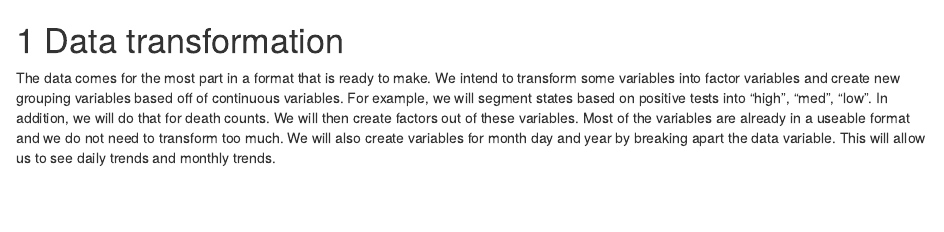
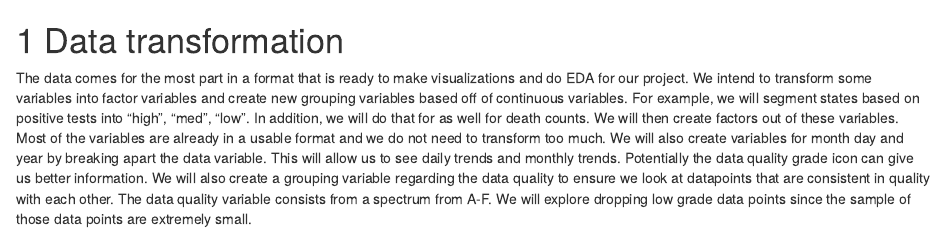
Before and after one commit to andycho97/COVID_Visualization_Project, an R Markdown document (03-cleaning.Rmd): the page in a window 1100 px wide, from its top. Rendered offline with R 4.5, knitr and Pandoc, with nearby package versions; drawn as R Markdown's standard HTML page in place of the format the file asks for.

Commit message:
Add more Detail to Clean.RMD regarding Data Quality

```diff
--- a/03-cleaning.Rmd
+++ b/03-cleaning.Rmd
@@ -1,3 +1,3 @@
 # Data transformation
 
-The data comes for the most part in a format that is ready to make. We intend to transform some variables into factor variables and create new grouping variables based off of continuous variables. For example, we will segment states based on positive tests into "high", "med", "low". In addition, we will do that for death counts. We will then create factors out of these variables. Most of the variables are already in a useable format and we do not need to transform too much. We will also create variables for month day and year by breaking apart the data variable. This will allow us to see daily trends and monthly trends.
+The data comes for the most part in a format that is ready to make visualizations and do EDA for our project. We intend to transform some variables into factor variables and create new grouping variables based off of continuous variables. For example, we will segment states based on positive tests into "high", "med", "low". In addition, we will do that for as well for death counts. We will then create factors out of these variables. Most of the variables are already in a usable format and we do not need to transform too much. We will also create variables for month day and year by breaking apart the data variable. This will allow us to see daily trends and monthly trends. Potentially the data quality grade icon can give us better information. We will also create a grouping variable regarding the data quality to ensure we look at datapoints that are consistent in quality with each other. The data quality variable consists from a spectrum from A-F. We will explore dropping low grade data points since the sample of those data points are extremely small.
```
